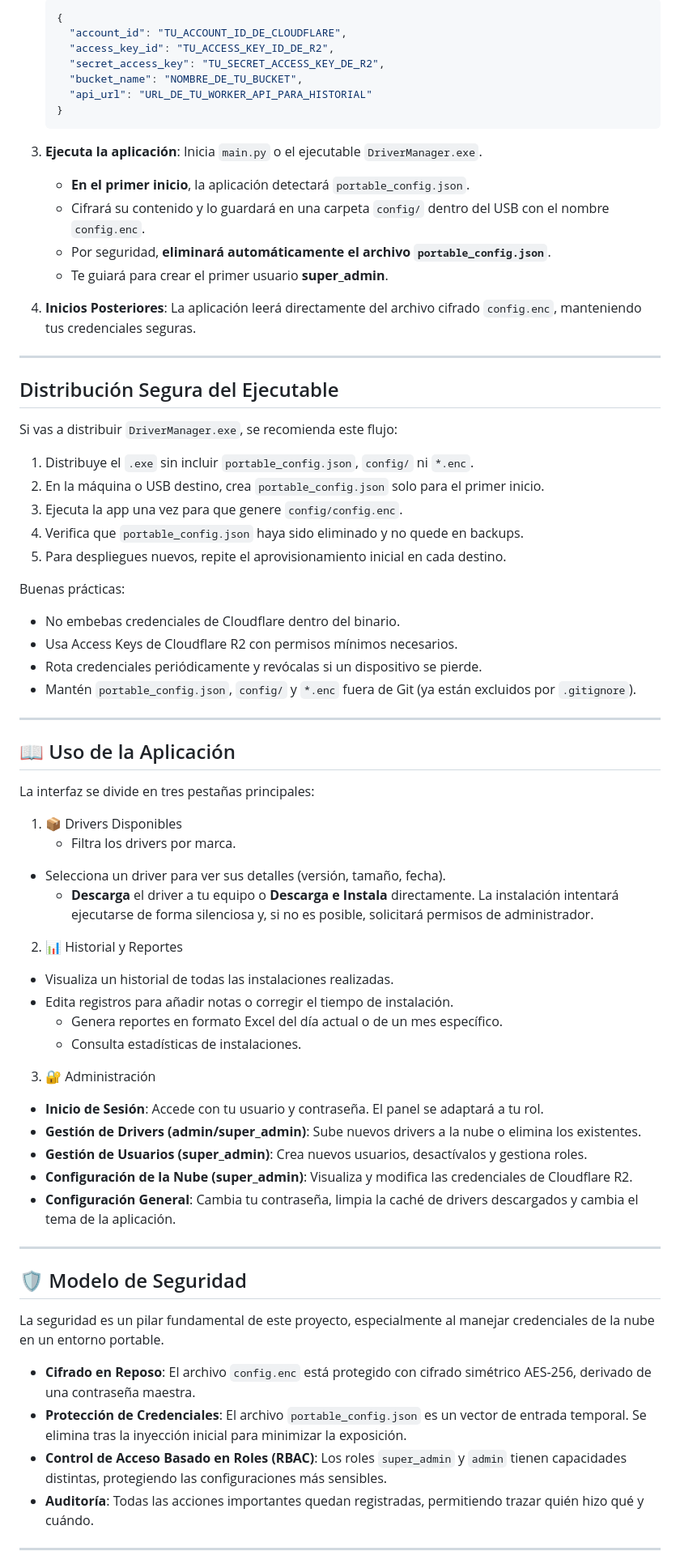
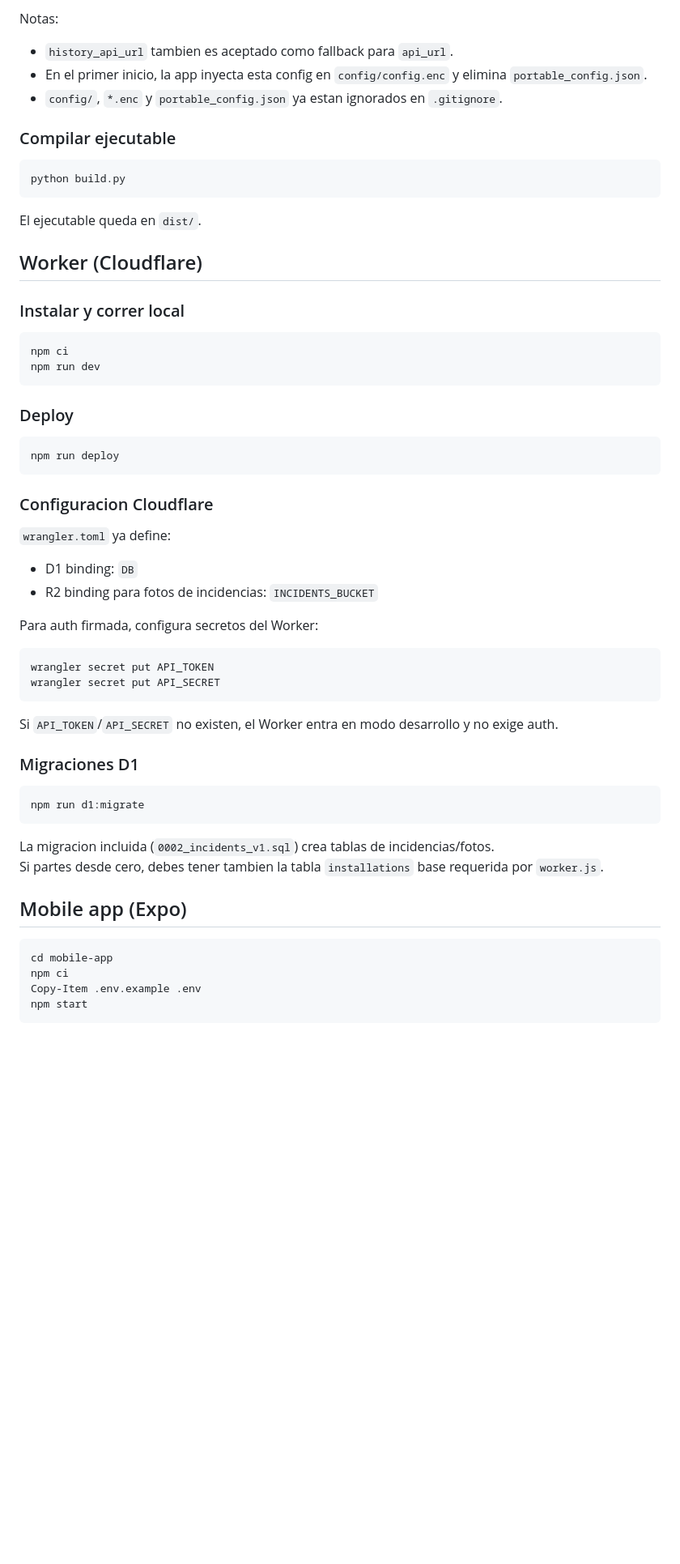
Before and after one commit to diego717/driver_manager_final, a Markdown page: README.md, the part around one of its changes. Shown at 81% size. Rendered like a GitHub page; blank space fills up the shorter version.

````diff
--- a/README.md
+++ b/README.md
@@ -61,76 +70,64 @@ La aplicación está diseñada para ser **portable**. Sigue estos pasos para con
 
-    ```json
-    {
-      "account_id": "TU_ACCOUNT_ID_DE_CLOUDFLARE",
-      "access_key_id": "TU_ACCESS_KEY_ID_DE_R2",
-      "secret_access_key": "TU_SECRET_ACCESS_KEY_DE_R2",
-      "bucket_name": "NOMBRE_DE_TU_BUCKET",
-      "api_url": "URL_DE_TU_WORKER_API_PARA_HISTORIAL"
-    }
-    ```
+Notas:
 
-3. **Ejecuta la aplicación**: Inicia `main.py` o el ejecutable `DriverManager.exe`.
+- `history_api_url` tambien es aceptado como fallback para `api_url`.
+- En el primer inicio, la app inyecta esta config en `config/config.enc` y elimina `portable_config.json`.
+- `config/`, `*.enc` y `portable_config.json` ya estan ignorados en `.gitignore`.
 
-    - **En el primer inicio**, la aplicación detectará `portable_config.json`.
-    - Cifrará su contenido y lo guardará en una carpeta `config/` dentro del USB con el nombre `config.enc`.
-    - Por seguridad, **eliminará automáticamente el archivo `portable_config.json`**.
-    - Te guiará para crear el primer usuario **super_admin**.
+### Compilar ejecutable
 
-4. **Inicios Posteriores**: La aplicación leerá directamente del archivo cifrado `config.enc`, manteniendo tus credenciales seguras.
+```powershell
+python build.py
+```
 
----
+El ejecutable queda en `dist/`.
 
-## Distribución Segura del Ejecutable
+## Worker (Cloudflare)
 
-Si vas a distribuir `DriverManager.exe`, se recomienda este flujo:
+### Instalar y correr local
 
-1. Distribuye el `.exe` sin incluir `portable_config.json`, `config/` ni `*.enc`.
-2. En la máquina o USB destino, crea `portable_config.json` solo para el primer inicio.
-3. Ejecuta la app una vez para que genere `config/config.enc`.
-4. Verifica que `portable_config.json` haya sido eliminado y no quede en backups.
-5. Para despliegues nuevos, repite el aprovisionamiento inicial en cada destino.
+```powershell
+npm ci
+npm run dev
+```
 
-Buenas prácticas:
+### Deploy
 
-- No embebas credenciales de Cloudflare dentro del binario.
-- Usa Access Keys de Cloudflare R2 con permisos mínimos necesarios.
-- Rota credenciales periódicamente y revócalas si un dispositivo se pierde.
-- Mantén `portable_config.json`, `config/` y `*.enc` fuera de Git (ya están excluidos por `.gitignore`).
+```powershell
+npm run deploy
+```
 
----
+### Configuracion Cloudflare
 
-## 📖 Uso de la Aplicación
+`wrangler.toml` ya define:
 
-La interfaz se divide en tres pestañas principales:
+- D1 binding: `DB`
+- R2 binding para fotos de incidencias: `INCIDENTS_BUCKET`
 
-1. 📦 Drivers Disponibles
-   - Filtra los drivers por marca.
-- Selecciona un driver para ver sus detalles (versión, tamaño, fecha).
-  - **Descarga** el driver a tu equipo o **Descarga e Instala** directamente. La instalación intentará ejecutarse de forma silenciosa y, si no es posible, solicitará permisos de administrador.
+Para auth firmada, configura secretos del Worker:
 
-2. 📊 Historial y Reportes
-- Visualiza un historial de todas las instalaciones realizadas.
-- Edita registros para añadir notas o corregir el tiempo de instalación.
-  - Genera reportes en formato Excel del día actual o de un mes específico.
-  - Consulta estadísticas de instalaciones.
+```powershell
+wrangler secret put API_TOKEN
+wrangler secret put API_SECRET
+```
 
-3. 🔐 Administración
-- **Inicio de Sesión**: Accede con tu usuario y contraseña. El panel se adaptará a tu rol.
-- **Gestión de Drivers (admin/super_admin)**: Sube nuevos drivers a la nube o elimina los existentes.
-- **Gestión de Usuarios (super_admin)**: Crea nuevos usuarios, desactívalos y gestiona roles.
-- **Configuración de la Nube (super_admin)**: Visualiza y modifica las credenciales de Cloudflare R2.
-- **Configuración General**: Cambia tu contraseña, limpia la caché de drivers descargados y cambia el tema de la aplicación.
+Si `API_TOKEN`/`API_SECRET` no existen, el Worker entra en modo desarrollo y no exige auth.
 
----
+### Migraciones D1
 
-## 🛡️ Modelo de Seguridad
+```powershell
+npm run d1:migrate
+```
 
-La seguridad es un pilar fundamental de este proyecto, especialmente al manejar credenciales de la nube en un entorno portable.
+La migracion incluida (`0002_incidents_v1.sql`) crea tablas de incidencias/fotos.
+Si partes desde cero, debes tener tambien la tabla `installations` base requerida por `worker.js`.
 
-- **Cifrado en Reposo**: El archivo `config.enc` está protegido con cifrado simétrico AES-256, derivado de una contraseña maestra.
-- **Protección de Credenciales**: El archivo `portable_config.json` es un vector de entrada temporal. Se elimina tras la inyección inicial para minimizar la exposición.
-- **Control de Acceso Basado en Roles (RBAC)**: Los roles `super_admin` y `admin` tienen capacidades distintas, protegiendo las configuraciones más sensibles.
-- **Auditoría**: Todas las acciones importantes quedan registradas, permitiendo trazar quién hizo qué y cuándo.
+## Mobile app (Expo)
 
----
+```powershell
+cd mobile-app
+npm ci
+Copy-Item .env.example .env
+npm start
+```
 
````
Also changed, not shown: other parts of README.md (+130 -46 lines).
